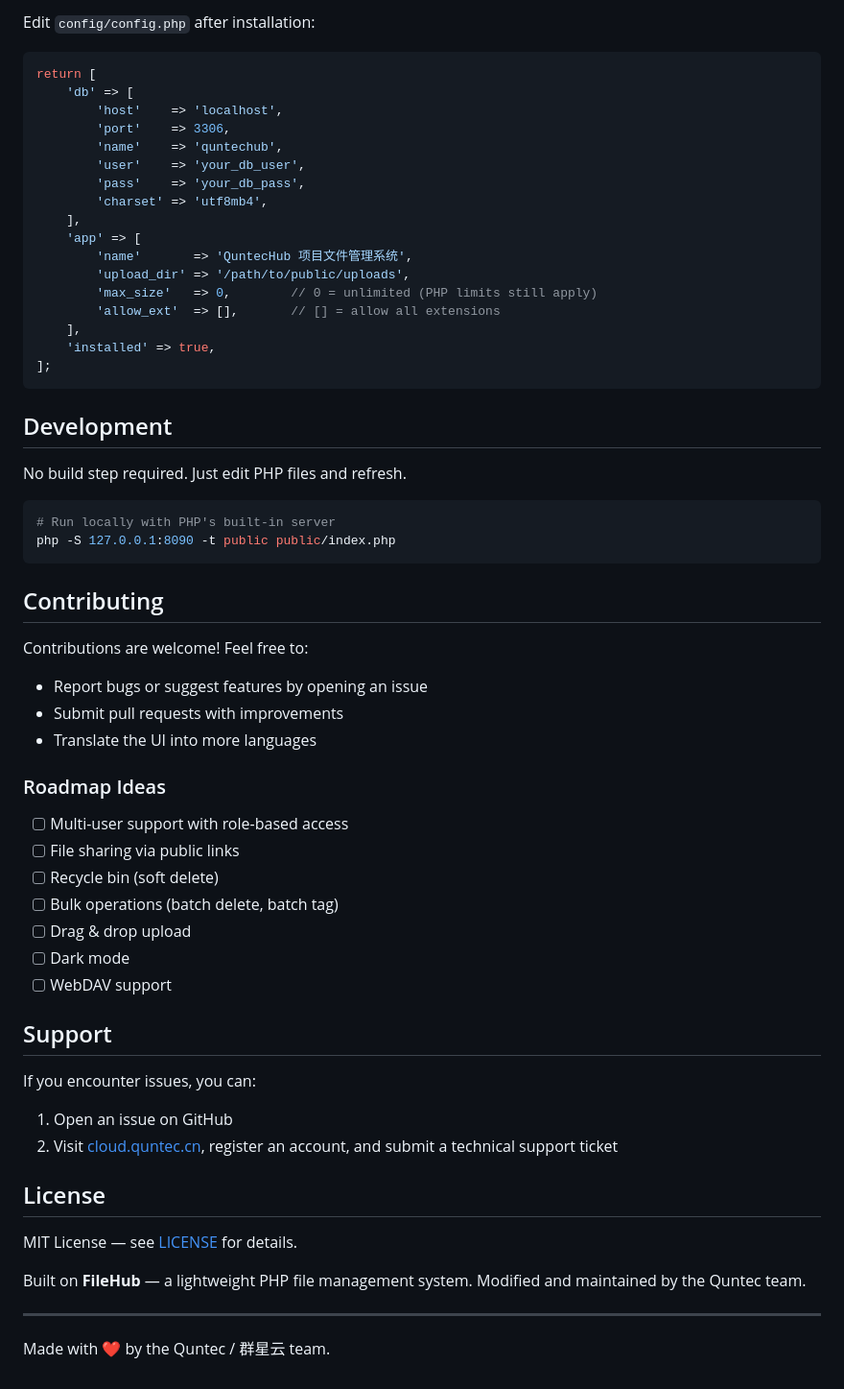
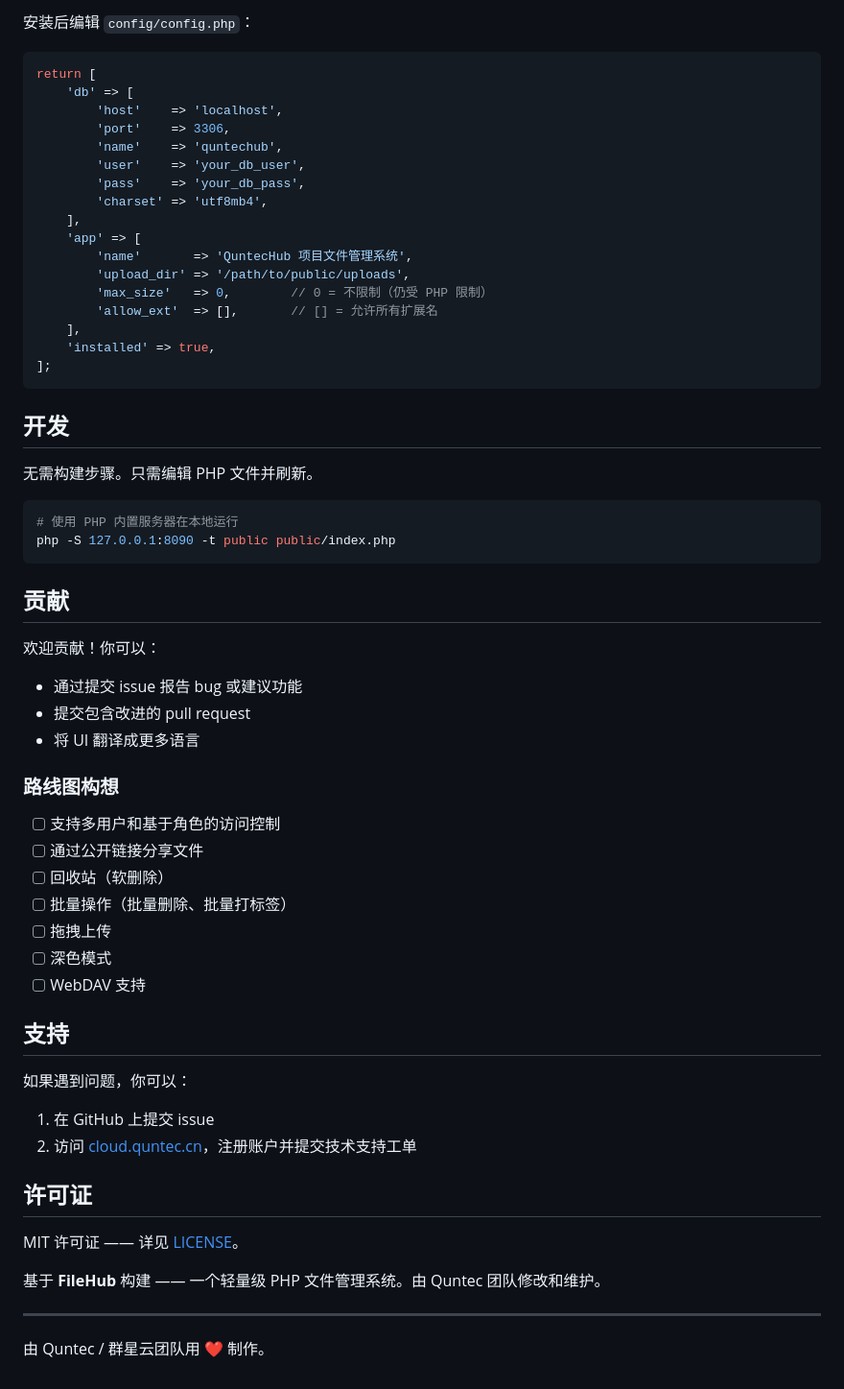
Before and after one commit to smallfive114514/QuntecHub-, a Markdown page: README.md, the part around one of its changes. Shown at 96% size. Rendered like a GitHub page.

Commit message:
Translate README.md to Chinese

````diff
--- a/README.md
+++ b/README.md
@@ -159,5 +159,5 @@ When you upload a file that has the same name as an existing file in the same fo
 
-Edit `config/config.php` after installation:
+安装后编辑 `config/config.php`：
 
 ```php
 return [
@@ -172,50 +172,50 @@ return [
     'app' => [
         'name'       => 'QuntecHub 项目文件管理系统',
         'upload_dir' => '/path/to/public/uploads',
-        'max_size'   => 0,        // 0 = unlimited (PHP limits still apply)
-        'allow_ext'  => [],       // [] = allow all extensions
+        'max_size'   => 0,        // 0 = 不限制（仍受 PHP 限制）
+        'allow_ext'  => [],       // [] = 允许所有扩展名
     ],
     'installed' => true,
 ];
 ```
 
-## Development
+## 开发
 
-No build step required. Just edit PHP files and refresh.
+无需构建步骤。只需编辑 PHP 文件并刷新。
 
 ```bash
-# Run locally with PHP's built-in server
+# 使用 PHP 内置服务器在本地运行
 php -S 127.0.0.1:8090 -t public public/index.php
 ```
 
-## Contributing
+## 贡献
 
-Contributions are welcome! Feel free to:
-- Report bugs or suggest features by opening an issue
-- Submit pull requests with improvements
-- Translate the UI into more languages
+欢迎贡献！你可以：
+- 通过提交 issue 报告 bug 或建议功能
+- 提交包含改进的 pull request
+- 将 UI 翻译成更多语言
 
-### Roadmap Ideas
-- [ ] Multi-user support with role-based access
-- [ ] File sharing via public links
-- [ ] Recycle bin (soft delete)
-- [ ] Bulk operations (batch delete, batch tag)
-- [ ] Drag & drop upload
-- [ ] Dark mode
-- [ ] WebDAV support
+### 路线图构想
+- [ ] 支持多用户和基于角色的访问控制
+- [ ] 通过公开链接分享文件
+- [ ] 回收站（软删除）
+- [ ] 批量操作（批量删除、批量打标签）
+- [ ] 拖拽上传
+- [ ] 深色模式
+- [ ] WebDAV 支持
 
-## Support
+## 支持
 
-If you encounter issues, you can:
-1. Open an issue on GitHub
-2. Visit [cloud.quntec.cn](https://cloud.quntec.cn), register an account, and submit a technical support ticket
+如果遇到问题，你可以：
+1. 在 GitHub 上提交 issue
+2. 访问 [cloud.quntec.cn](https://cloud.quntec.cn)，注册账户并提交技术支持工单
 
-## License
+## 许可证
 
-MIT License — see [LICENSE](LICENSE) for details.
+MIT 许可证 —— 详见 [LICENSE](LICENSE)。
 
-Built on **FileHub** — a lightweight PHP file management system. Modified and maintained by the Quntec team.
+基于 **FileHub** 构建 —— 一个轻量级 PHP 文件管理系统。由 Quntec 团队修改和维护。
 
 ---
 
-Made with ❤️ by the Quntec / 群星云 team.
+由 Quntec / 群星云团队用 ❤️ 制作。
````
Also changed, not shown: other parts of README.md (+96 -96 lines).
